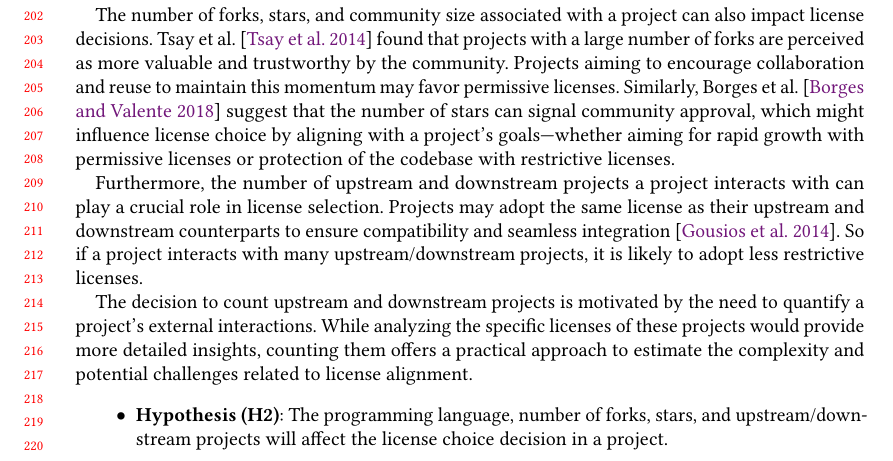
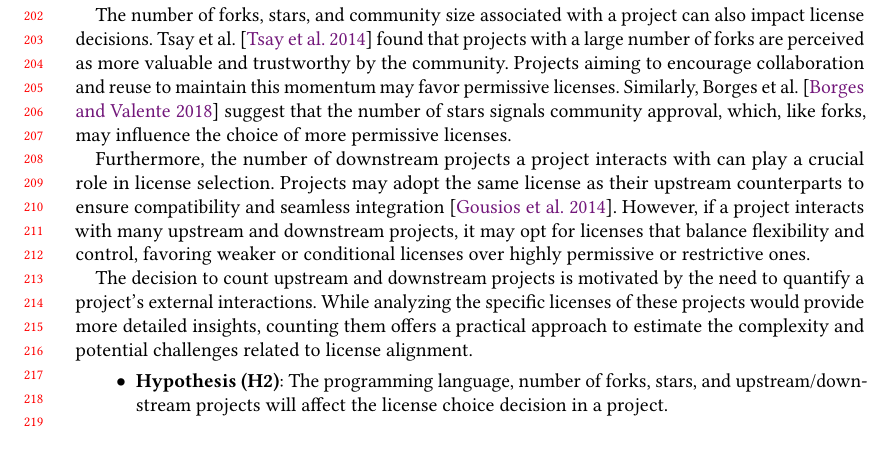
Before and after one commit to audrism/LicenseChoice, a LaTeX paper (0_main.tex, which reads 2_background.tex): part of page 5 of 23, cut so that both start at the same text. Compiled offline with pdfLaTeX.

Commit message:
Update on Overleaf.

```diff
--- a/2_background.tex
+++ b/2_background.tex
@@ -228,11 +227,9 @@ The language captures the influence of community norms and technical compatibili
 The number of forks, stars, and community size associated with a project can also impact license decisions.
 Tsay et al.~\cite{tsay2014influence} found that projects with a large number of forks are perceived as more valuable and trustworthy by the community.
 Projects aiming to encourage collaboration and reuse to maintain this momentum may favor permissive licenses.
-Similarly, Borges et al.~\cite{borges2018s} suggest that the number of stars can signal community approval, which might influence license choice by aligning with a project's goals—whether aiming for rapid growth with permissive licenses or protection of the codebase with restrictive licenses.
+Similarly, Borges et al.~\cite{borges2018s} suggest that the number of stars signals community approval, which, like forks, may influence the choice of more permissive licenses.
 
-Furthermore, the number of upstream and downstream projects a project interacts with can play a crucial role in license selection.
-Projects may adopt the same license as their upstream and downstream counterparts to ensure compatibility and seamless integration~\cite{gousios2014exploratory}.
-So if a project interacts with many upstream/downstream projects, it is likely to adopt less restrictive licenses.
+Furthermore, the number of downstream projects a project interacts with can play a crucial role in license selection. Projects may adopt the same license as their upstream counterparts to ensure compatibility and seamless integration~\cite{gousios2014exploratory}. However, if a project interacts with many upstream and downstream projects, it may opt for licenses that balance flexibility and control, favoring weaker or conditional licenses over highly permissive or restrictive ones.
 
 The decision to count upstream and downstream projects is motivated by the need to quantify a project's external interactions.
 While analyzing the specific licenses of these projects would provide more detailed insights, counting them offers a practical approach to estimate the complexity and potential challenges related to license alignment.
```
Also changed, not shown: 2_background.tex (3 more changed lines).
